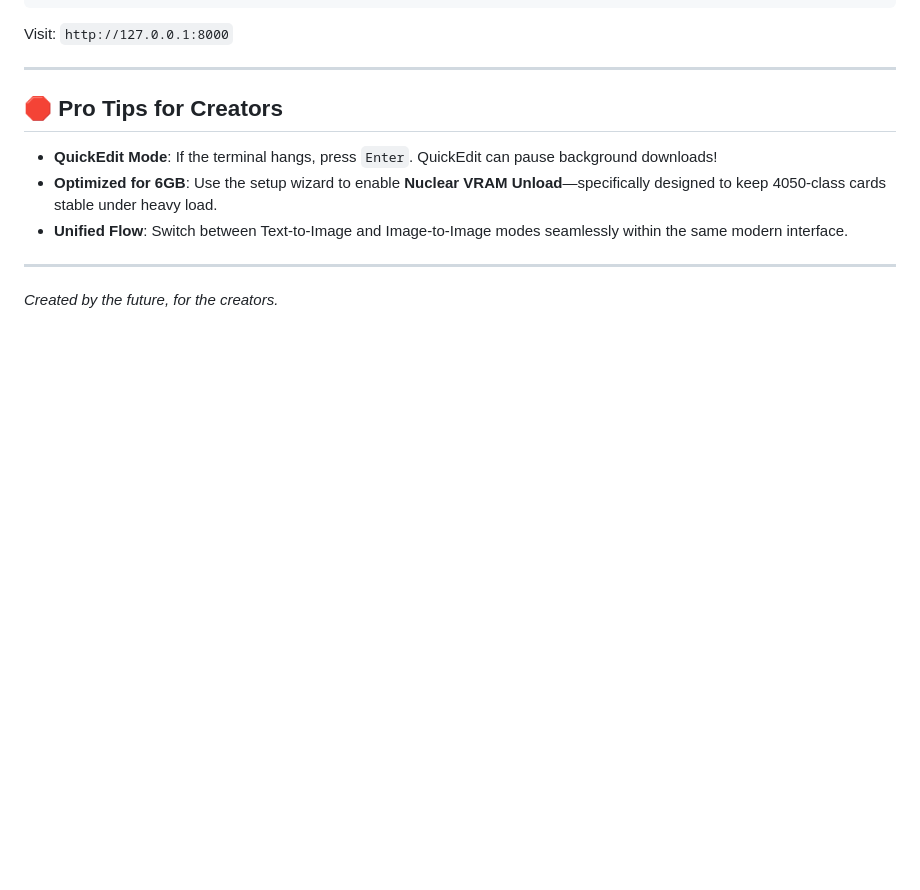
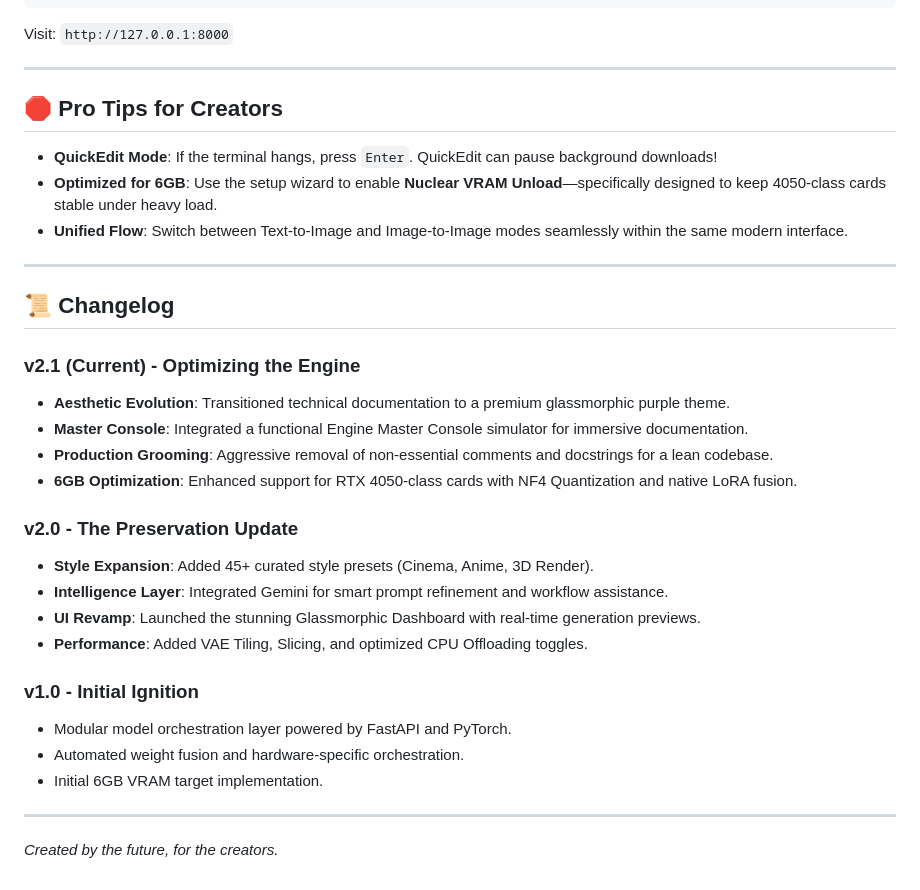
Before and after one commit to himanshubit/dreamu, a Markdown page: README.md, the part around the change. Drawn GitHub-style; blank space fills up the shorter version.

Commit message:
docs: add comprehensive changelog to README

```diff
--- a/README.md
+++ b/README.md
@@ -82,4 +82,24 @@ Visit: `http://127.0.0.1:8000`
 * **Unified Flow**: Switch between Text-to-Image and Image-to-Image modes seamlessly within the same modern interface.
 
 ---
+## 📜 Changelog
+
+### v2.1 (Current) - Optimizing the Engine
+*   **Aesthetic Evolution**: Transitioned technical documentation to a premium glassmorphic purple theme.
+*   **Master Console**: Integrated a functional Engine Master Console simulator for immersive documentation.
+*   **Production Grooming**: Aggressive removal of non-essential comments and docstrings for a lean codebase.
+*   **6GB Optimization**: Enhanced support for RTX 4050-class cards with NF4 Quantization and native LoRA fusion.
+
+### v2.0 - The Preservation Update
+*   **Style Expansion**: Added 45+ curated style presets (Cinema, Anime, 3D Render).
+*   **Intelligence Layer**: Integrated Gemini for smart prompt refinement and workflow assistance.
+*   **UI Revamp**: Launched the stunning Glassmorphic Dashboard with real-time generation previews.
+*   **Performance**: Added VAE Tiling, Slicing, and optimized CPU Offloading toggles.
+
+### v1.0 - Initial Ignition
+*   Modular model orchestration layer powered by FastAPI and PyTorch.
+*   Automated weight fusion and hardware-specific orchestration.
+*   Initial 6GB VRAM target implementation.
+
+---
 *Created by the future, for the creators.*
```
